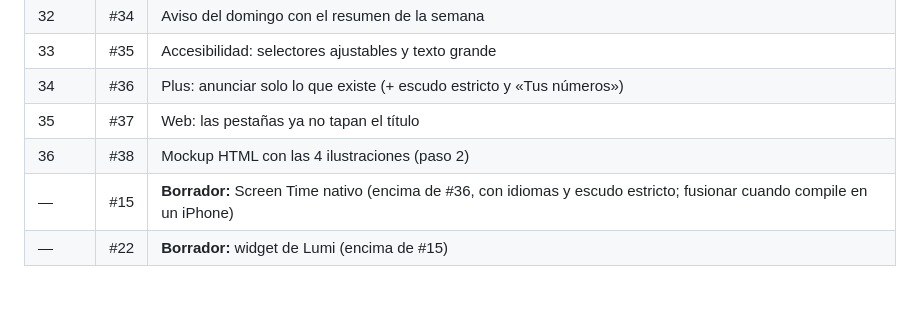
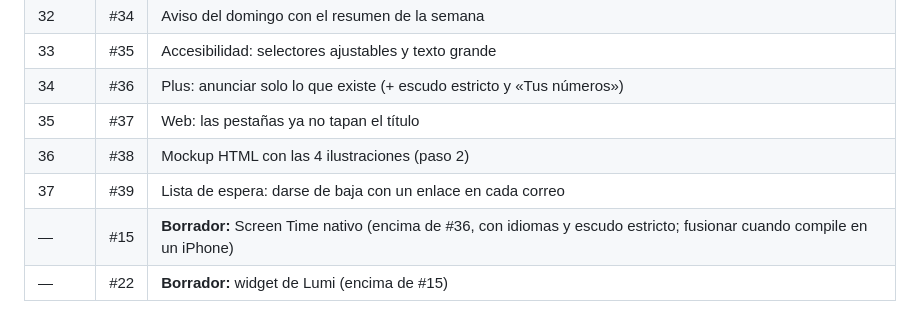
Before and after one commit to MniSantiago/Lumi, a Markdown page: PROCESO.md, the part around the change. Rendered like a GitHub page.

Commit message:
PROCESO.md: PR 39
Co-Authored-By: Claude Opus 5.5 <noreply@anthropic.com>
Claude-Session: https://claude.ai/code/session_011sBrLBaobHT4p4Jo64PZQL

```diff
--- a/PROCESO.md
+++ b/PROCESO.md
@@ -138,6 +138,7 @@ Están apilados: cada uno va encima del anterior. Al fusionar uno, GitHub cambia
 | 34 | #36 | Plus: anunciar solo lo que existe (+ escudo estricto y «Tus números») |
 | 35 | #37 | Web: las pestañas ya no tapan el título |
 | 36 | #38 | Mockup HTML con las 4 ilustraciones (paso 2) |
+| 37 | #39 | Lista de espera: darse de baja con un enlace en cada correo |
 | — | #15 | **Borrador:** Screen Time nativo (encima de #36, con idiomas y escudo estricto; fusionar cuando compile en un iPhone) |
 | — | #22 | **Borrador:** widget de Lumi (encima de #15) |
 
```
